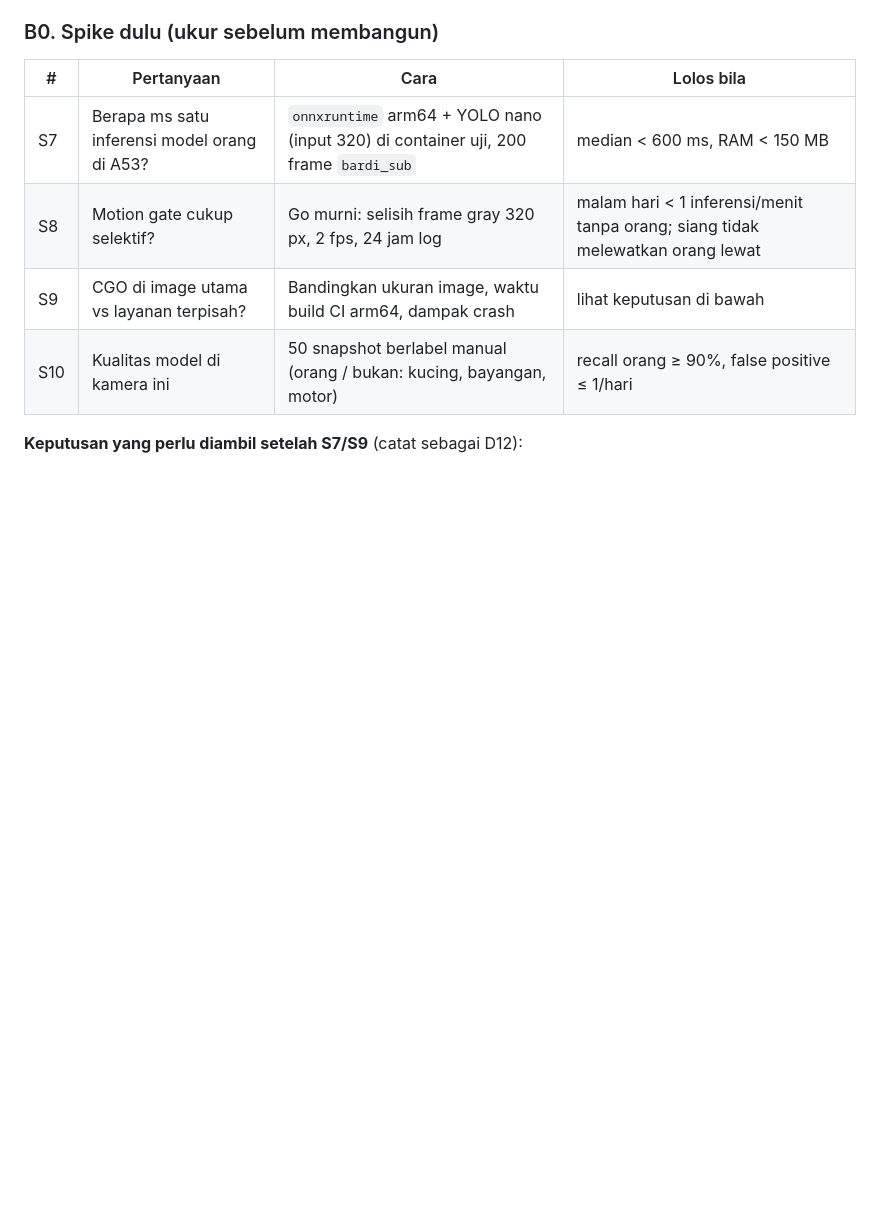
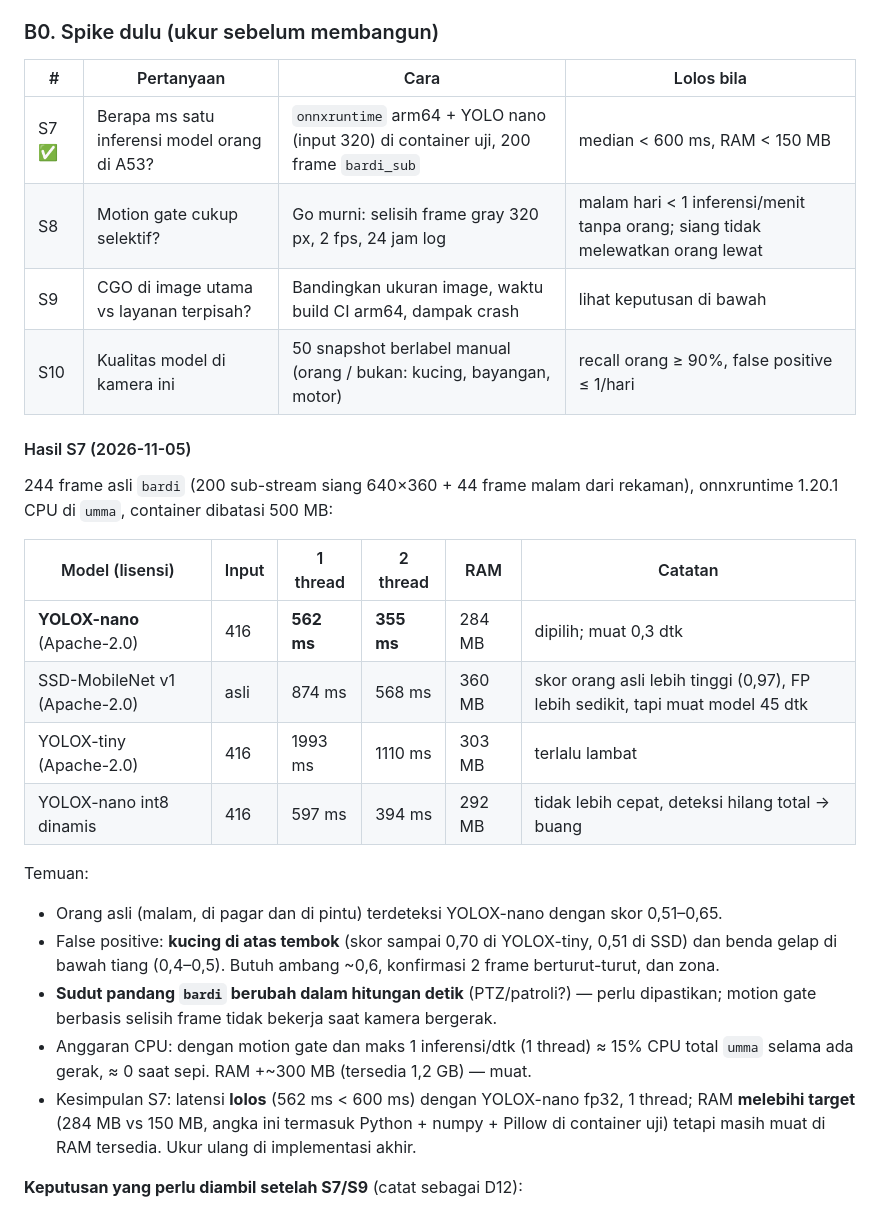
Before and after one commit to tarkiman/cctv, a Markdown page: nvr/docs/11-rencana-pengembangan.md, the part around the change. Rendered like a GitHub page; blank space fills up the shorter version.

Commit message:
docs(nvr): record spike S7 results (person model latency on umma)
Co-Authored-By: Claude Opus 5.5 <noreply@anthropic.com>

```diff
--- a/nvr/docs/11-rencana-pengembangan.md
+++ b/nvr/docs/11-rencana-pengembangan.md
@@ -61,10 +61,35 @@ Target beban: total < 50% CPU `umma` ([01](01-tujuan-dan-lingkup.md#kebutuhan-no
 
 | # | Pertanyaan | Cara | Lolos bila |
 |---|---|---|---|
-| S7 | Berapa ms satu inferensi model orang di A53? | `onnxruntime` arm64 + YOLO nano (input 320) di container uji, 200 frame `bardi_sub` | median < 600 ms, RAM < 150 MB |
+| S7 ✅ | Berapa ms satu inferensi model orang di A53? | `onnxruntime` arm64 + YOLO nano (input 320) di container uji, 200 frame `bardi_sub` | median < 600 ms, RAM < 150 MB |
 | S8 | Motion gate cukup selektif? | Go murni: selisih frame gray 320 px, 2 fps, 24 jam log | malam hari < 1 inferensi/menit tanpa orang; siang tidak melewatkan orang lewat |
 | S9 | CGO di image utama vs layanan terpisah? | Bandingkan ukuran image, waktu build CI arm64, dampak crash | lihat keputusan di bawah |
 | S10 | Kualitas model di kamera ini | 50 snapshot berlabel manual (orang / bukan: kucing, bayangan, motor) | recall orang ≥ 90%, false positive ≤ 1/hari |
+
+#### Hasil S7 (2026-11-05)
+
+244 frame asli `bardi` (200 sub-stream siang 640×360 + 44 frame malam dari rekaman),
+onnxruntime 1.20.1 CPU di `umma`, container dibatasi 500 MB:
+
+| Model (lisensi) | Input | 1 thread | 2 thread | RAM | Catatan |
+|---|---|---|---|---|---|
+| **YOLOX-nano** (Apache-2.0) | 416 | **562 ms** | **355 ms** | 284 MB | dipilih; muat 0,3 dtk |
+| SSD-MobileNet v1 (Apache-2.0) | asli | 874 ms | 568 ms | 360 MB | skor orang asli lebih tinggi (0,97), FP lebih sedikit, tapi muat model 45 dtk |
+| YOLOX-tiny (Apache-2.0) | 416 | 1993 ms | 1110 ms | 303 MB | terlalu lambat |
+| YOLOX-nano int8 dinamis | 416 | 597 ms | 394 ms | 292 MB | tidak lebih cepat, deteksi hilang total → buang |
+
+Temuan:
+- Orang asli (malam, di pagar dan di pintu) terdeteksi YOLOX-nano dengan skor 0,51–0,65.
+- False positive: **kucing di atas tembok** (skor sampai 0,70 di YOLOX-tiny, 0,51 di SSD) dan
+  benda gelap di bawah tiang (0,4–0,5). Butuh ambang ~0,6, konfirmasi 2 frame berturut-turut,
+  dan zona.
+- **Sudut pandang `bardi` berubah dalam hitungan detik** (PTZ/patroli?) — perlu dipastikan;
+  motion gate berbasis selisih frame tidak bekerja saat kamera bergerak.
+- Anggaran CPU: dengan motion gate dan maks 1 inferensi/dtk (1 thread) ≈ 15% CPU total
+  `umma` selama ada gerak, ≈ 0 saat sepi. RAM +~300 MB (tersedia 1,2 GB) — muat.
+- Kesimpulan S7: latensi **lolos** (562 ms < 600 ms) dengan YOLOX-nano fp32, 1 thread; RAM
+  **melebihi target** (284 MB vs 150 MB, angka ini termasuk Python + numpy + Pillow di
+  container uji) tetapi masih muat di RAM tersedia. Ukur ulang di implementasi akhir.
 
 **Keputusan yang perlu diambil setelah S7/S9** (catat sebagai D12):
 - *Opsi 1 — CGO di `nvrd`* (rencana awal [04](04-backend.md#detector-fase-3)): satu
```
